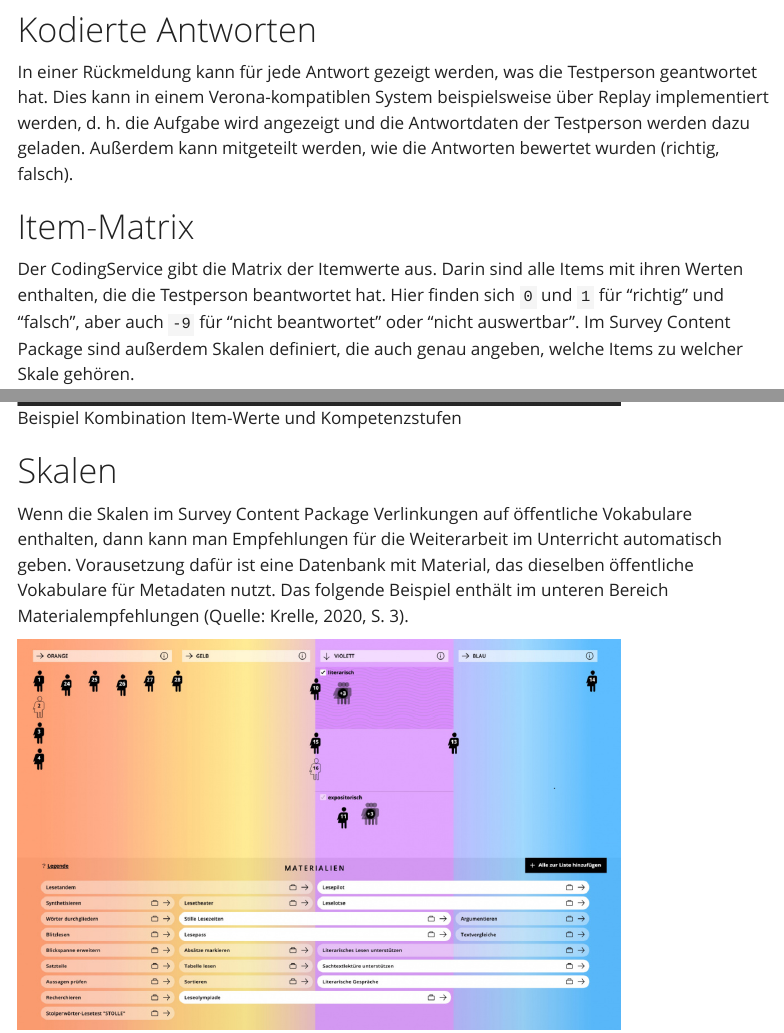
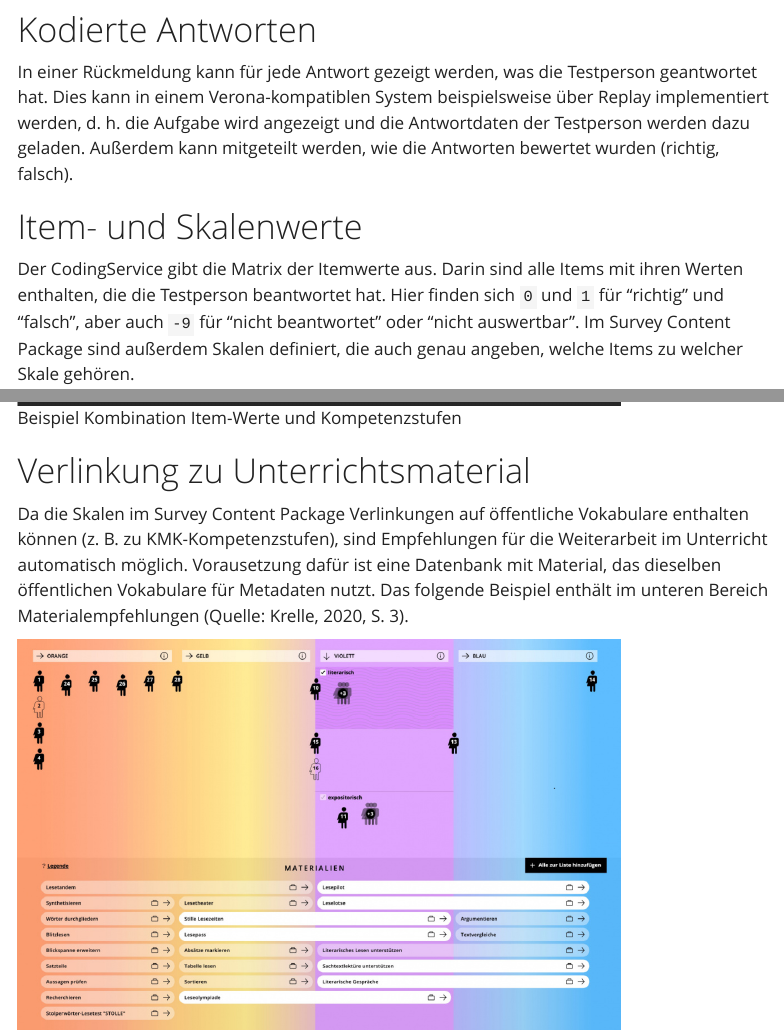
Before and after one commit to iqb-berlin/rising-stars, a Quarto document (feedback.qmd): the page in a window 1100 px wide, from 210 px down, and a second part further down, joined at a grey line. Rendered offline with R 4.5, knitr and Pandoc in place of Quarto, with nearby package versions; menus at the side of the page are left out.

Commit message:
Fix typo

```diff
--- a/feedback.qmd
+++ b/feedback.qmd
@@ -12,7 +12,7 @@ Die Kompetenzdaten werden bei Lernstandserhebungen in den Rückmeldungen an die
 
 In einer Rückmeldung kann für jede Antwort gezeigt werden, was die Testperson geantwortet hat. Dies kann in einem Verona-kompatiblen System beispielsweise über Replay implementiert werden, d. h. die Aufgabe wird angezeigt und die Antwortdaten der Testperson werden dazu geladen. Außerdem kann mitgeteilt werden, wie die Antworten bewertet wurden (richtig, falsch).
 
-# Item-Matrix
+# Item- und Skalenwerte
 
 Der CodingService gibt die Matrix der Itemwerte aus. Darin sind alle Items mit ihren Werten enthalten, die die Testperson beantwortet hat. Hier finden sich `0` und `1` für "richtig" und "falsch", aber auch `-9` für "nicht beantwortet" oder "nicht auswertbar". Im Survey Content Package sind außerdem Skalen definiert, die auch genau angeben, welche Items zu welcher Skale gehören.
 
@@ -20,8 +20,8 @@ Aus diesen Informationen lassen sich Übersichten erzeugen, die Werte auf Item-
 
 ![Beispiel Kombination Item-Werte und Kompetenzstufen](assets/feedback2.png){width="600" group="feedback"}
 
-# Skalen
+# Verlinkung zu Unterrichtsmaterial
 
-Wenn die Skalen im Survey Content Package Verlinkungen auf öffentliche Vokabulare enthalten, dann kann man Empfehlungen für die Weiterarbeit im Unterricht automatisch geben. Vorausetzung dafür ist eine Datenbank mit Material, das dieselben öffentliche Vokabulare für Metadaten nutzt. Das folgende Beispiel enthält im unteren Bereich Materialempfehlungen [Quelle: @LeseCheck.2020, S. 3].
+Da die Skalen im Survey Content Package Verlinkungen auf öffentliche Vokabulare enthalten können (z. B. zu KMK-Kompetenzstufen), sind Empfehlungen für die Weiterarbeit im Unterricht automatisch möglich. Vorausetzung dafür ist eine Datenbank mit Material, das dieselben öffentlichen Vokabulare für Metadaten nutzt. Das folgende Beispiel enthält im unteren Bereich Materialempfehlungen [Quelle: @LeseCheck.2020, S. 3].
 
 ![Beispiel Zuordnung von Unterrichtsmaterial](assets/feedback1.png){width="600" group="feedback"}
```
